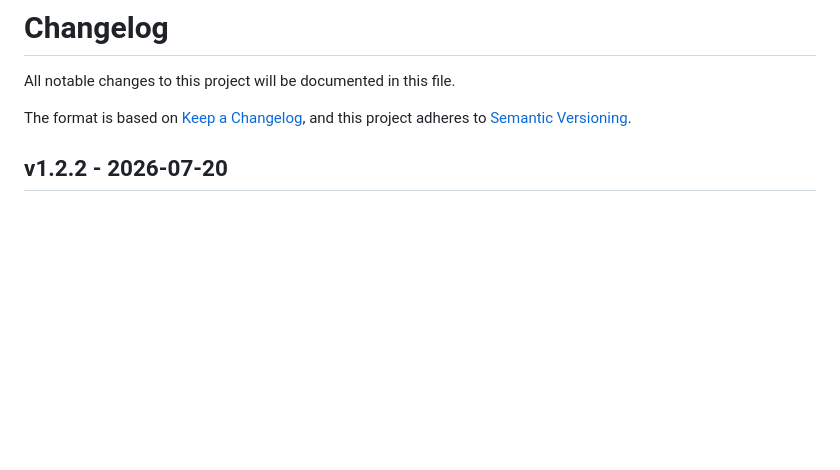
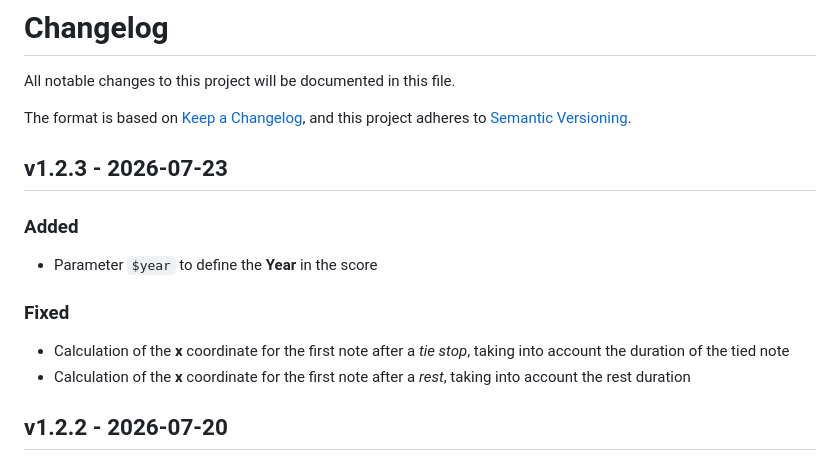
Before and after one commit to Planetbiru/MusicXML, a Markdown page: CHANGELOG.md, the part around the change. Drawn GitHub-style; blank space fills up the shorter version.

```diff
--- a/CHANGELOG.md
+++ b/CHANGELOG.md
@@ -4,6 +4,16 @@ All notable changes to this project will be documented in this file.
 
 The format is based on [Keep a Changelog](https://keepachangelog.com/en/1.0.0/),
 and this project adheres to [Semantic Versioning](https://semver.org/spec/v2.0.0.html).
+
+## v1.2.3 - 2026-07-23
+
+### Added
+- Parameter `$year` to define the **Year** in the score
+
+### Fixed
+- Calculation of the **x** coordinate for the first note after a *tie stop*, taking into account the duration of the tied note
+- Calculation of the **x** coordinate for the first note after a *rest*, taking into account the rest duration
+
 
 ## v1.2.2 - 2026-07-20
 
```
